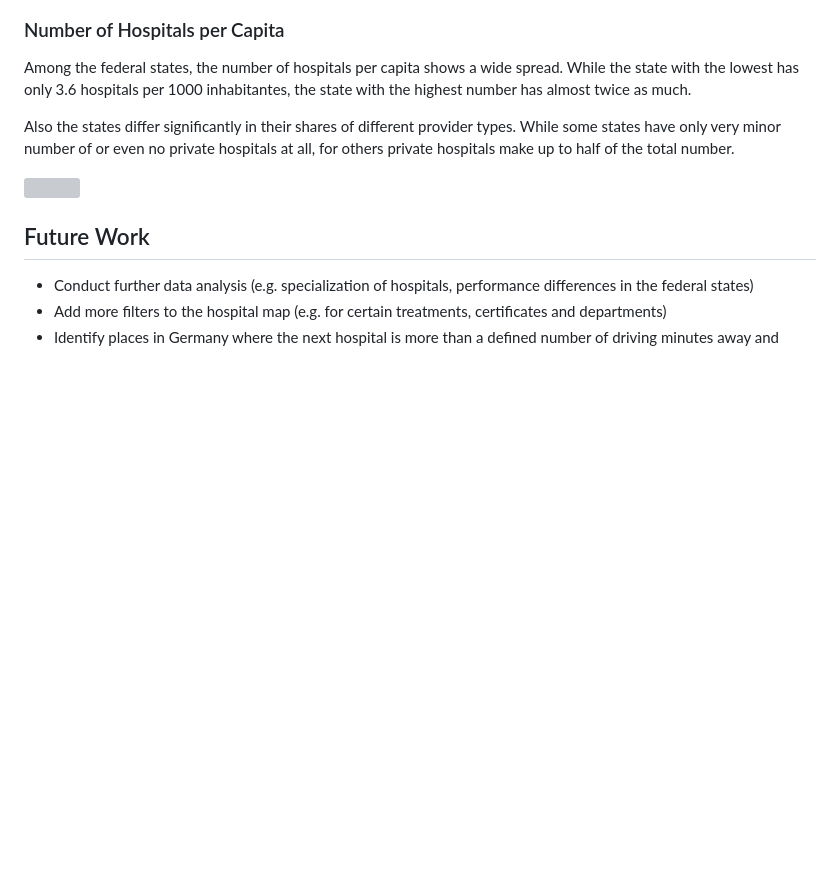
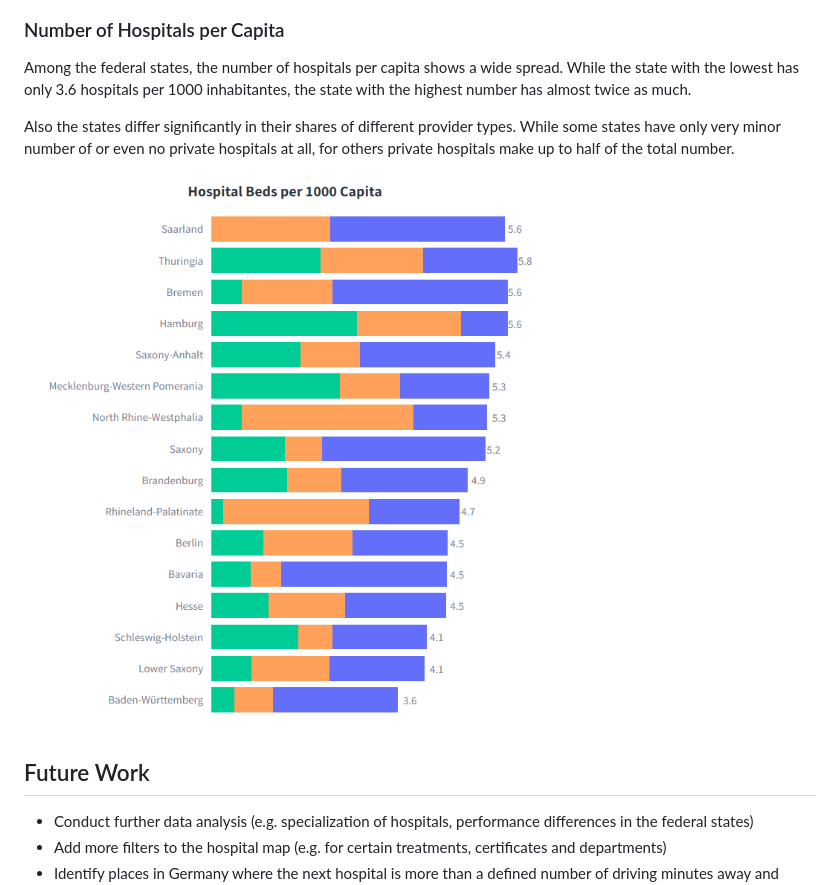
Before and after one commit to tobiasuihlein/hospital_register, a Markdown page: README.md, the part around the change. Drawn GitHub-style; blank space fills up the shorter version; grey boxes are pictures that could not be loaded.

```diff
--- a/README.md
+++ b/README.md
@@ -77,7 +77,7 @@ While the state with the lowest has only 3.6 hospitals per 1000 inhabitantes, th
 Also the states differ significantly in their shares of different provider types.
 While some states have only very minor number of or even no private hospitals at all, for others private hospitals make up to half of the total number.
 
-<img src="resources/plotly_charts/hospital_beds_per_1000_capita_by_provider_types.png" title="Hospital Beds per 1000 Capita by Provider Types" width="600" />
+<img src="resources/plotly_charts/hospital_beds_per_1000_capita_by_provider_type.png" title="Hospital Beds per 1000 Capita by Provider Types" width="600" />
 
 ## Future Work
 
```
